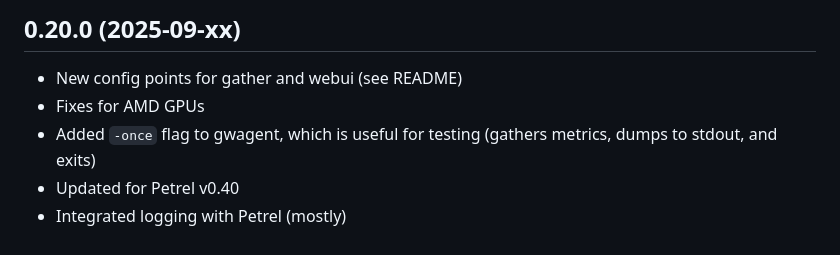
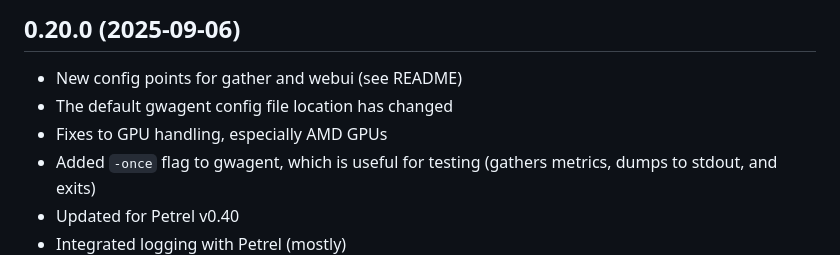
Before and after one commit to firepear/gnatwren, a Markdown page: RELEASE_NOTES.md, the part around the change. Drawn GitHub-style.

```diff
--- a/RELEASE_NOTES.md
+++ b/RELEASE_NOTES.md
@@ -1,7 +1,8 @@
-## 0.20.0 (2025-09-xx)
+## 0.20.0 (2025-09-06)
 
 - New config points for gather and webui (see README)
-- Fixes for AMD GPUs
+- The default gwagent config file location has changed
+- Fixes to GPU handling, especially AMD GPUs
 - Added `-once` flag to gwagent, which is useful for testing (gathers
   metrics, dumps to stdout, and exits)
 - Updated for Petrel v0.40
```
Also changed, not shown: 1 other file.
